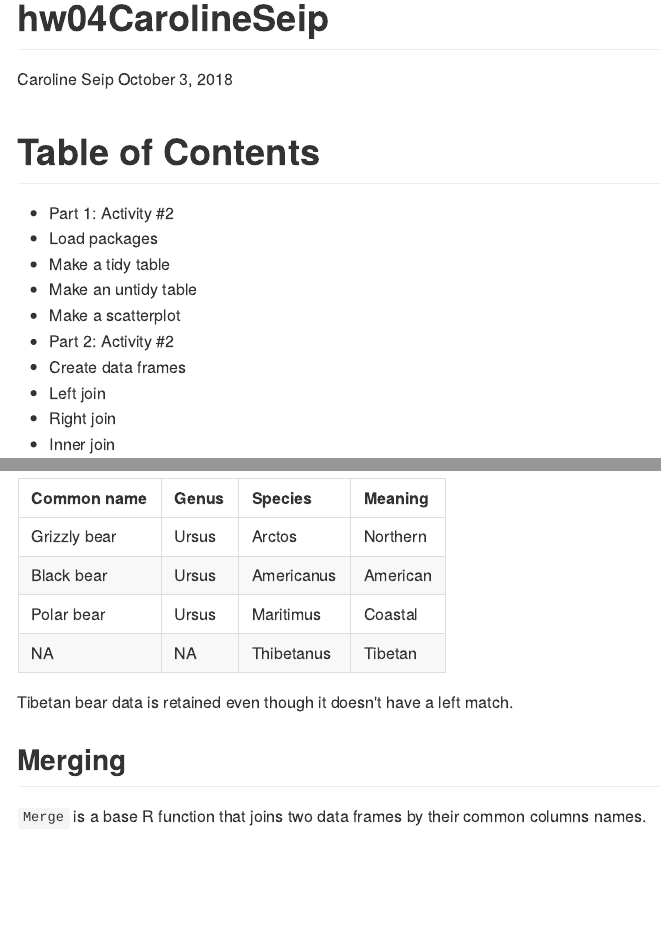
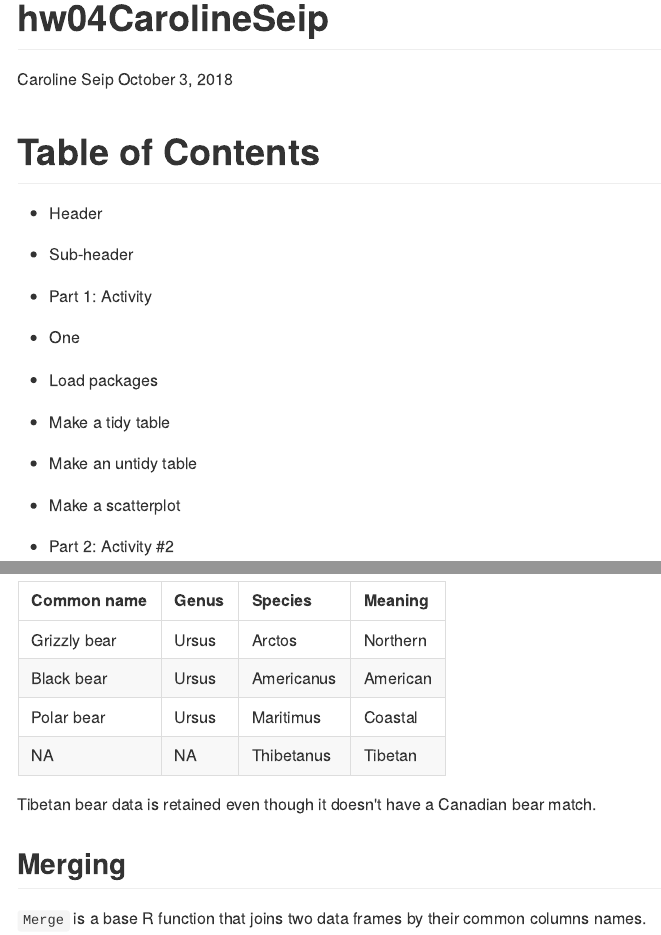
Before and after one commit to STAT545-UBC-hw-2018-19/hw04-Caroline-Seip, an R Markdown document (hw04CarolineSeip.Rmd): the page in a window 1100 px wide, from its top, and a second part further down, joined at a grey line. The pictures show the output file hw04CarolineSeip.md that the author committed with the source, drawn offline in the style of GitHub.

Commit message:
Playing with bullets

````diff
--- a/hw04CarolineSeip.Rmd
+++ b/hw04CarolineSeip.Rmd
@@ -5,17 +5,23 @@ date: "October 3, 2018"
 output: github_document
 ---
 #Table of Contents
-- Part 1: Activity #2
-  - Load packages
-  - Make a tidy table
-  - Make an untidy table
-  - Make a scatterplot
+
+* Header
+  + Sub-header
+
+
+* Part 1: Activity
+  + One
+  + Load packages
+  + Make a tidy table
+  + Make an untidy table
+  + Make a scatterplot
 - Part 2: Activity #2
-  - Create data frames
-  - Left join
-  - Right join
-  - Inner join
-  - Full join
+  -   Create data frames
+  -   Left join
+  -   Right join
+  -   Inner join
+  -   Full join
 
 #Data reshaping: Activity #2
 
@@ -174,7 +181,7 @@ full_join(CanadianBears, UrsusSpeciesMeanings) %>%
   kable()
 ```
 
-Tibetan bear data is retained even though it doesn't have a left match.
+Tibetan bear data is retained even though it doesn't have a Canadian bear match.
 
 ##Merging
 
````
Also changed, not shown: hw04CarolineSeip.md, hw04CarolineSeip.Rmd (5 more changed lines).
